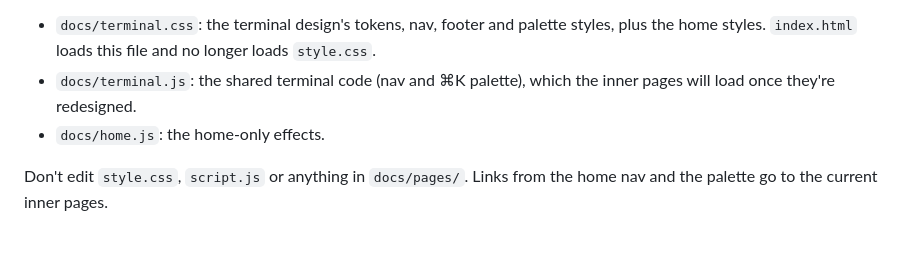
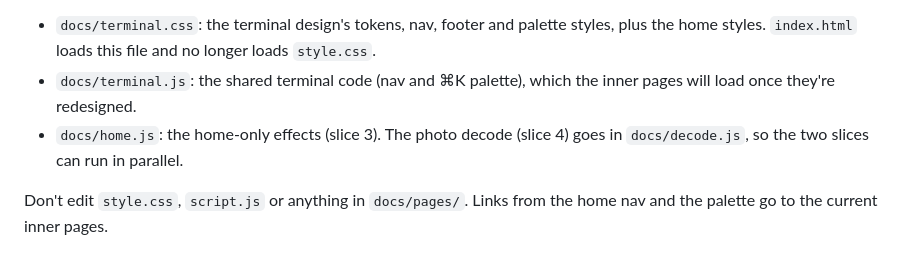
Before and after one commit to LuisClass0299/Personal-Website, a Markdown page: docs/agents/redesign-plan.md, the part around the change. GitHub-like rendering.

Commit message:
Plan: photo decode gets its own decode.js

```diff
--- a/docs/agents/redesign-plan.md
+++ b/docs/agents/redesign-plan.md
@@ -10,7 +10,7 @@ The old pages share `docs/style.css` and `docs/script.js`, so the home page move
 
 - `docs/terminal.css`: the terminal design's tokens, nav, footer and palette styles, plus the home styles. `index.html` loads this file and no longer loads `style.css`.
 - `docs/terminal.js`: the shared terminal code (nav and ⌘K palette), which the inner pages will load once they're redesigned.
-- `docs/home.js`: the home-only effects.
+- `docs/home.js`: the home-only effects (slice 3). The photo decode (slice 4) goes in `docs/decode.js`, so the two slices can run in parallel.
 
 Don't edit `style.css`, `script.js` or anything in `docs/pages/`. Links from the home nav and the palette go to the current inner pages.
 
```
